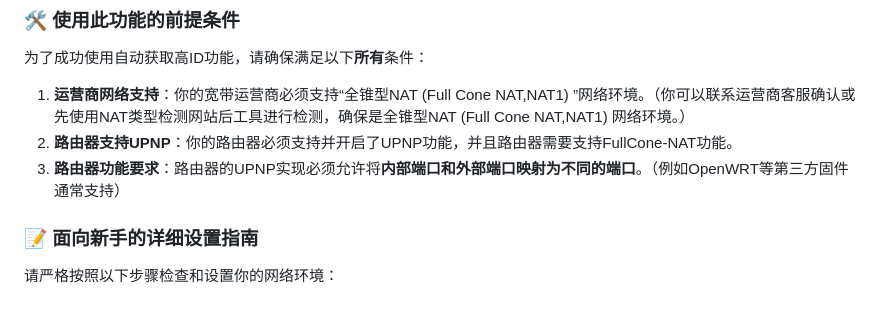
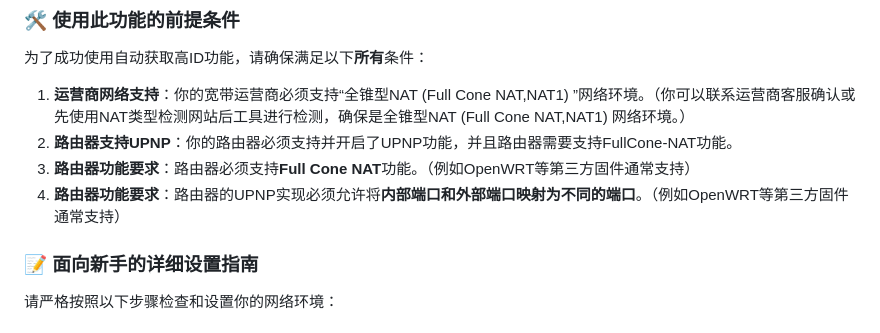
Before and after one commit to fgh1995/IronMuleStun, a Markdown page: README.md, the part around the change. Drawn GitHub-style.

Commit message:
修改说明文件

```diff
--- a/README.md
+++ b/README.md
@@ -37,7 +37,8 @@ Iron Mule Stun版本正是利用了这一特性，让你在这种网络环境下
 
 1.  **运营商网络支持**：你的宽带运营商必须支持“全锥型NAT (Full Cone NAT,NAT1) ”网络环境。（你可以联系运营商客服确认或先使用NAT类型检测网站后工具进行检测，确保是全锥型NAT (Full Cone NAT,NAT1) 网络环境。）
 2.  **路由器支持UPNP**：你的路由器必须支持并开启了UPNP功能，并且路由器需要支持FullCone-NAT功能。
-3.  **路由器功能要求**：路由器的UPNP实现必须允许将**内部端口和外部端口映射为不同的端口**。（例如OpenWRT等第三方固件通常支持）
+3.  **路由器功能要求**：路由器必须支持**Full Cone NAT**功能。（例如OpenWRT等第三方固件通常支持）
+4.  **路由器功能要求**：路由器的UPNP实现必须允许将**内部端口和外部端口映射为不同的端口**。（例如OpenWRT等第三方固件通常支持）
 
 ### 📝 面向新手的详细设置指南
 
```
